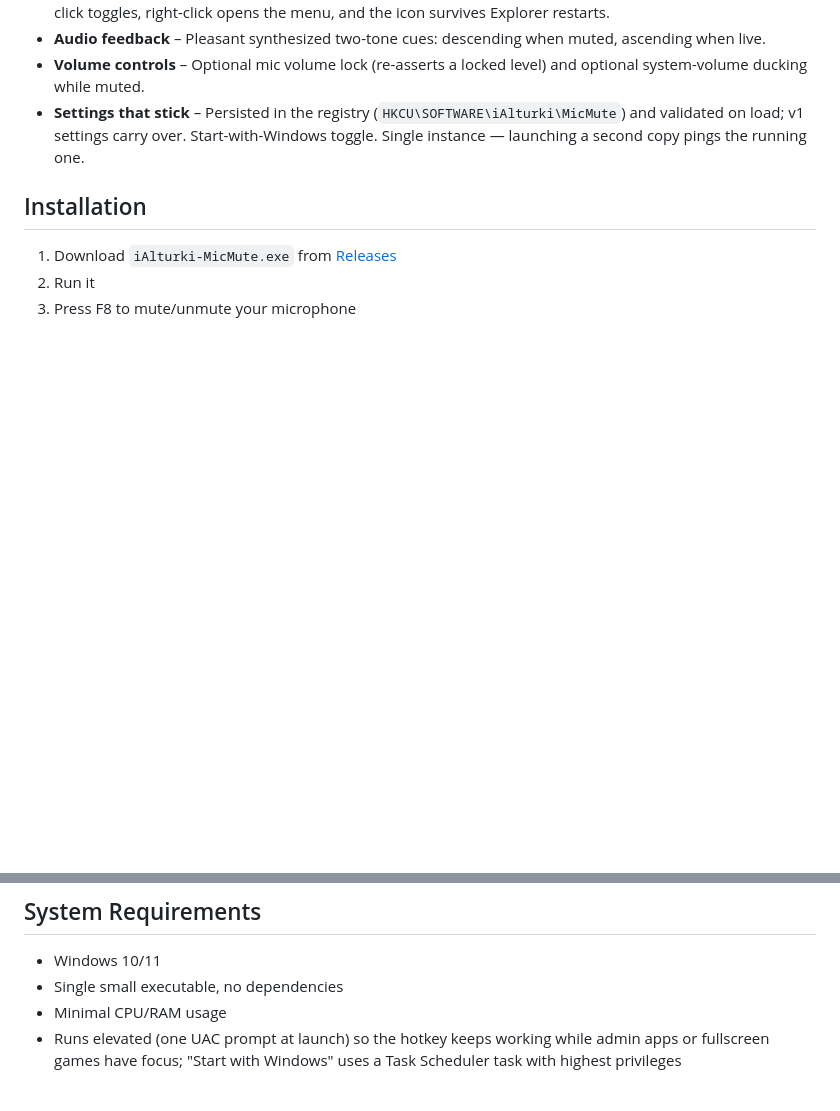
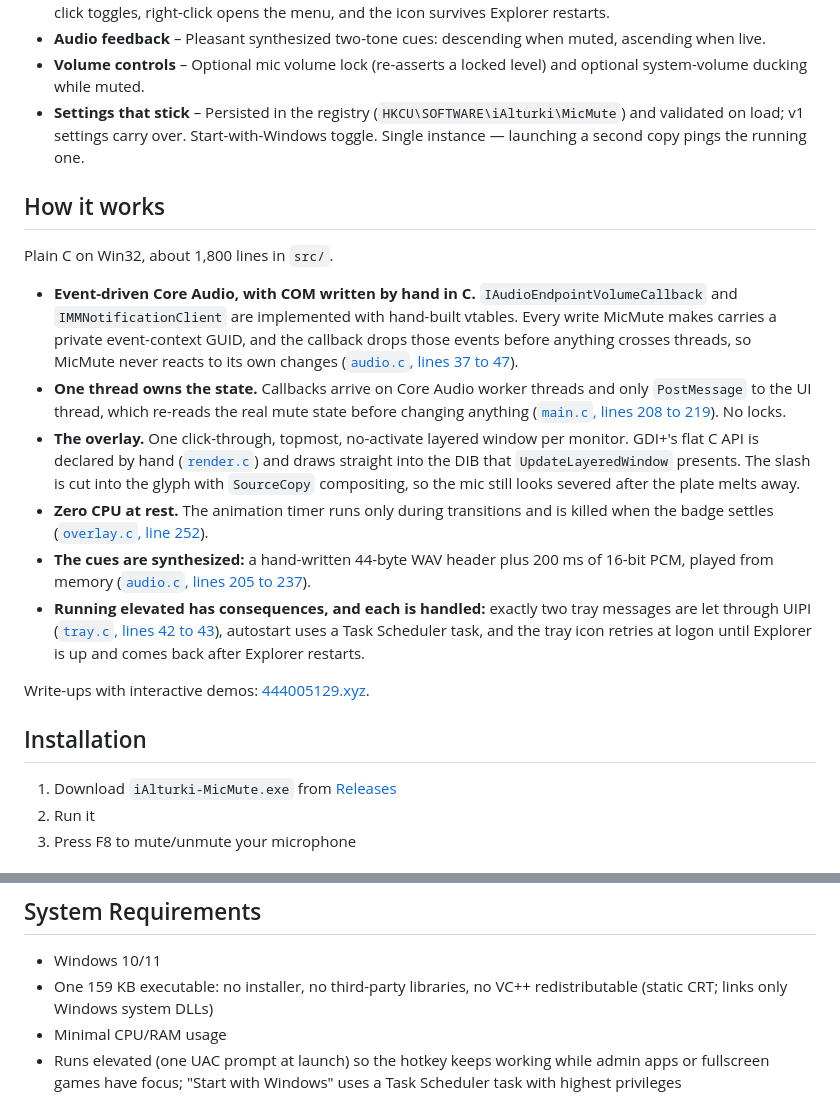
Before and after one commit to iAlturki/MicMute, a Markdown page: README.md, 2 parts joined by grey strips. Drawn GitHub-style; blank space fills up the shorter version.

Commit message:
README: add How it works, a downloads badge, and precise dependency wording
Co-Authored-By: Claude Opus 5.5 <noreply@anthropic.com>
Claude-Session: https://claude.ai/code/session_01VEV7RePYw8sTd9NQ1475qo

```diff
--- a/README.md
+++ b/README.md
@@ -28,6 +29,19 @@
 - **Volume controls** – Optional mic volume lock (re-asserts a locked level) and optional system-volume ducking while muted.
 - **Settings that stick** – Persisted in the registry (`HKCU\SOFTWARE\iAlturki\MicMute`) and validated on load; v1 settings carry over. Start-with-Windows toggle. Single instance — launching a second copy pings the running one.
 
+## How it works
+
+Plain C on Win32, about 1,800 lines in `src/`.
+
+- **Event-driven Core Audio, with COM written by hand in C.** `IAudioEndpointVolumeCallback` and `IMMNotificationClient` are implemented with hand-built vtables. Every write MicMute makes carries a private event-context GUID, and the callback drops those events before anything crosses threads, so MicMute never reacts to its own changes ([`audio.c`, lines 37 to 47](https://github.com/iAlturki/MicMute/blob/9a054c4e7bc8413cf76cac2093fd71ef5e03c3bc/src/audio.c#L37-L47)).
+- **One thread owns the state.** Callbacks arrive on Core Audio worker threads and only `PostMessage` to the UI thread, which re-reads the real mute state before changing anything ([`main.c`, lines 208 to 219](https://github.com/iAlturki/MicMute/blob/9a054c4e7bc8413cf76cac2093fd71ef5e03c3bc/src/main.c#L208-L219)). No locks.
+- **The overlay.** One click-through, topmost, no-activate layered window per monitor. GDI+'s flat C API is declared by hand ([`render.c`](https://github.com/iAlturki/MicMute/blob/9a054c4e7bc8413cf76cac2093fd71ef5e03c3bc/src/render.c#L18-L40)) and draws straight into the DIB that `UpdateLayeredWindow` presents. The slash is cut into the glyph with `SourceCopy` compositing, so the mic still looks severed after the plate melts away.
+- **Zero CPU at rest.** The animation timer runs only during transitions and is killed when the badge settles ([`overlay.c`, line 252](https://github.com/iAlturki/MicMute/blob/9a054c4e7bc8413cf76cac2093fd71ef5e03c3bc/src/overlay.c#L252)).
+- **The cues are synthesized:** a hand-written 44-byte WAV header plus 200 ms of 16-bit PCM, played from memory ([`audio.c`, lines 205 to 237](https://github.com/iAlturki/MicMute/blob/9a054c4e7bc8413cf76cac2093fd71ef5e03c3bc/src/audio.c#L205-L237)).
+- **Running elevated has consequences, and each is handled:** exactly two tray messages are let through UIPI ([`tray.c`, lines 42 to 43](https://github.com/iAlturki/MicMute/blob/9a054c4e7bc8413cf76cac2093fd71ef5e03c3bc/src/tray.c#L42-L43)), autostart uses a Task Scheduler task, and the tray icon retries at logon until Explorer is up and comes back after Explorer restarts.
+
+Write-ups with interactive demos: [444005129.xyz](https://444005129.xyz/#micmute).
+
 ## Installation
 
 1. Download `iAlturki-MicMute.exe` from [Releases](../../releases)
@@ -41,7 +55,7 @@ The default hotkey is **F8**. To change it, right-click the tray icon and pick a
 ## System Requirements
 
 - Windows 10/11
-- Single small executable, no dependencies
+- One 159 KB executable: no installer, no third-party libraries, no VC++ redistributable (static CRT; links only Windows system DLLs)
 - Minimal CPU/RAM usage
 - Runs elevated (one UAC prompt at launch) so the hotkey keeps working while
   admin apps or fullscreen games have focus; "Start with Windows" uses a
```
Also changed, not shown: other parts of README.md (+1 -0 lines).
